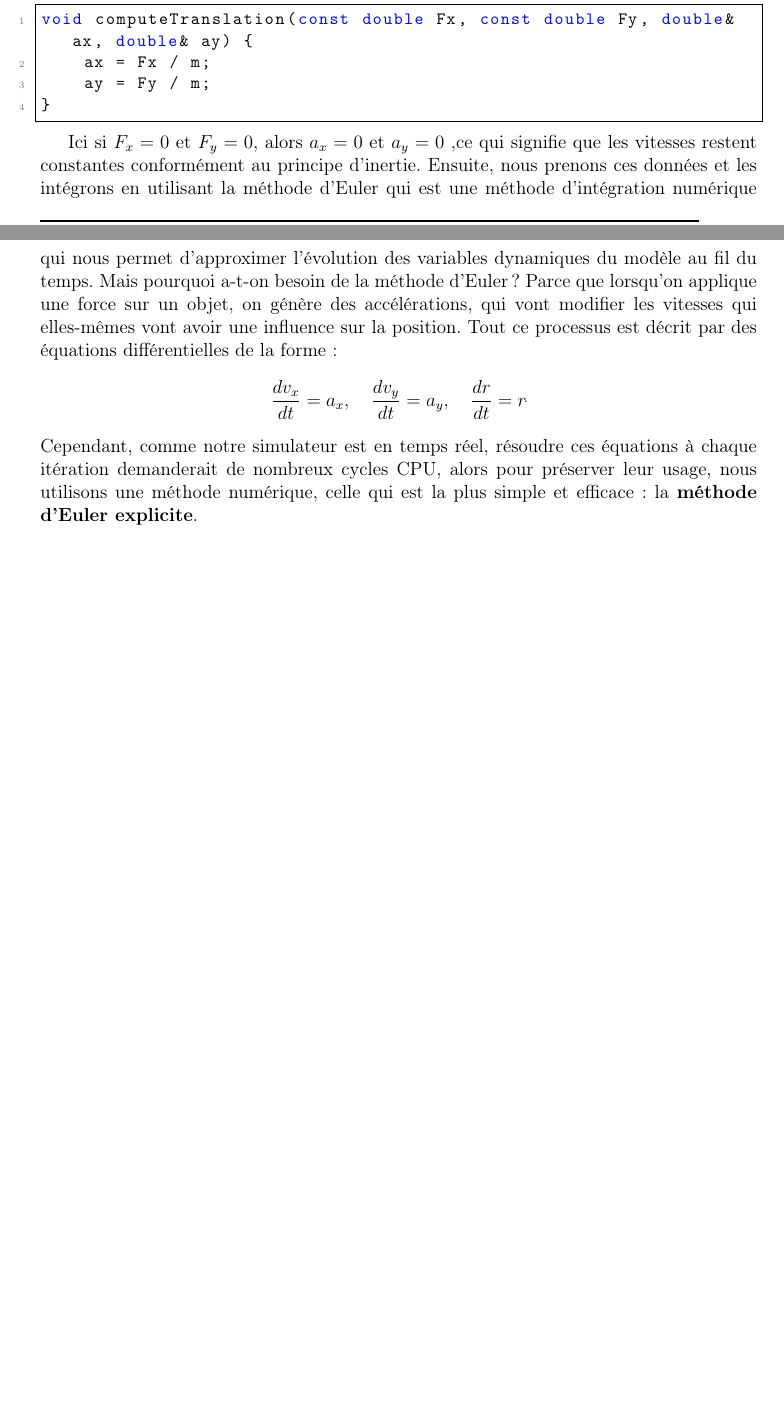
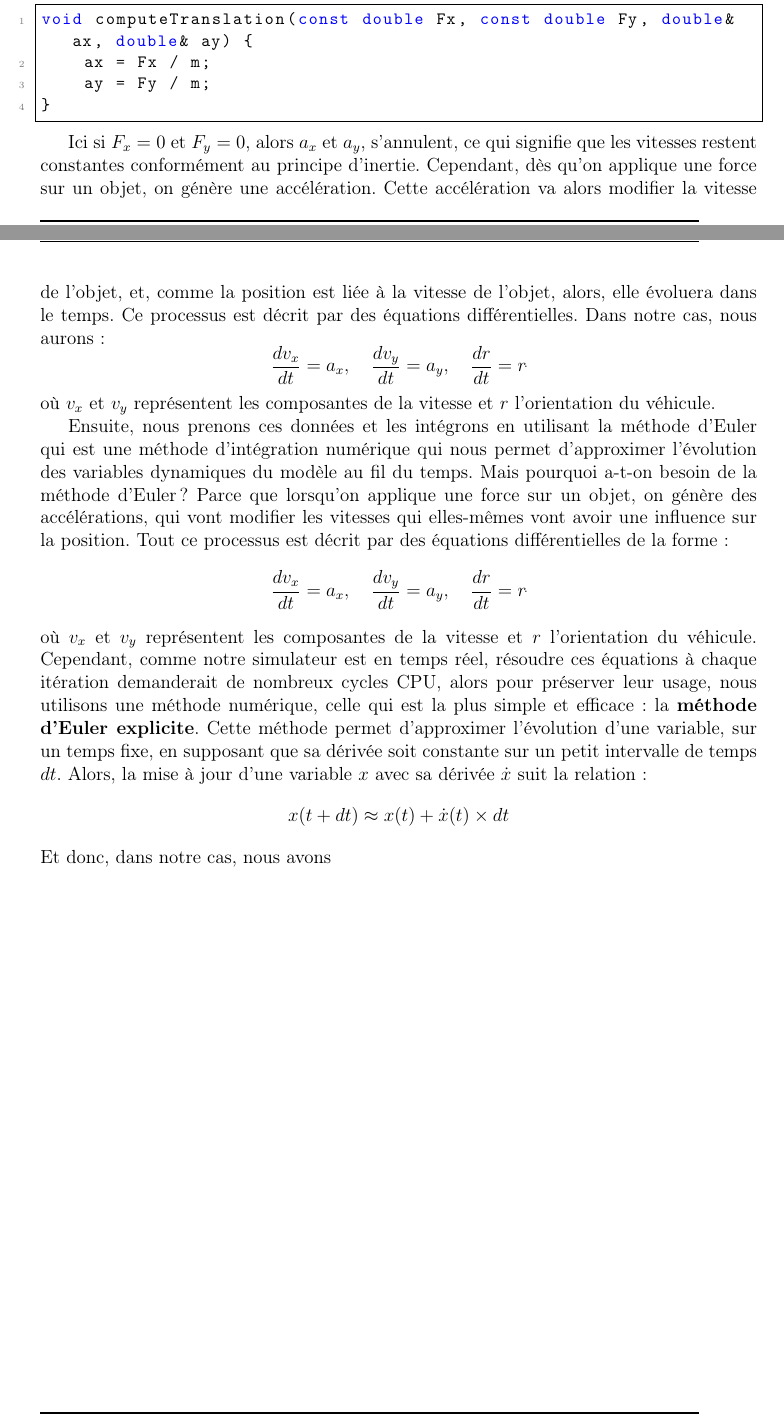
Before and after one commit to QuentinRdl/Driving-Sim, a LaTeX document (LaTeX/report.tex): two parts of pages 6 and 7 of 8, joined at a grey line, cut so that both start at the same text, the shorter picture padded with empty space. Compiled offline with pdfLaTeX.

Commit message:
[Refactor] Clean up formatting and indentation in report.tex and added a new part for Euler's method explaination.

```diff
--- a/LaTeX/report.tex
+++ b/LaTeX/report.tex
@@ -200,11 +200,21 @@ void computeTranslation(const double Fx, const double Fy, double& ax, double& ay
 
     \end{lstlisting}
 
-Ici si $F_x = 0$ et $F_y = 0$, alors $a_x = 0$ et $a_y = 0$ ,ce qui signifie que les vitesses restent constantes conformément au principe d'inertie.
+    Ici si $F_x = 0$ et $F_y = 0$, alors $a_x$ et $a_y$, s'annulent, ce qui signifie que les vitesses restent constantes conformément au principe d'inertie.
+    Cependant, dès qu'on applique une force sur un objet, on génère une accélération. Cette accélération va alors modifier la vitesse de l'objet, et, comme la position est liée à la vitesse de l'objet, alors, elle évoluera dans le temps. Ce processus est décrit par des équations différentielles. Dans notre cas, nous aurons :
+    $$\frac{d v_x}{dt} = a_x, \quad \frac{d v_y}{dt} = a_y, \quad \frac{d r}{dt} = r_{\dot{}}$$
+    où $v_x$ et $v_y$ représentent les composantes de la vitesse et $r$ l'orientation du véhicule.
+
+
+
     Ensuite, nous prenons ces données et les intégrons en utilisant la méthode d'Euler qui est une méthode d'intégration numérique qui nous permet d'approximer l'évolution des variables dynamiques du modèle au fil du temps.
     Mais pourquoi a-t-on besoin de la méthode d'Euler ? Parce que lorsqu'on applique une force sur un objet, on génère des accélérations, qui vont modifier les vitesses qui elles-mêmes vont avoir une influence sur la position. Tout ce processus est décrit par des équations différentielles de la forme :
     $$\frac{d v_x}{dt} = a_x, \quad \frac{d v_y}{dt} = a_y, \quad \frac{d r}{dt} = r_{\dot{}}$$
+    où $v_x$ et $v_y$ représentent les composantes de la vitesse et $r$ l'orientation du véhicule.
     Cependant, comme notre simulateur est en temps réel, résoudre ces équations à chaque itération demanderait de nombreux cycles CPU, alors pour préserver leur usage, nous utilisons une méthode numérique, celle qui est la plus simple et efficace : la \textbf{méthode d'Euler explicite}.
+    Cette méthode permet d'approximer l'évolution d'une variable, sur un temps fixe, en supposant que sa dérivée soit constante sur un petit intervalle de temps $dt$. Alors, la mise à jour d'une variable $x$ avec sa dérivée $\dot{x}$ suit la relation :
+    $$x(t+dt) \approx x(t) + \dot{x}(t) \times dt$$
+    Et donc, dans notre cas, nous avons
 
 
 
```
Also changed, not shown: LaTeX/report.tex (4 more changed lines). Lines whose indentation alone changed are shown as unchanged.
